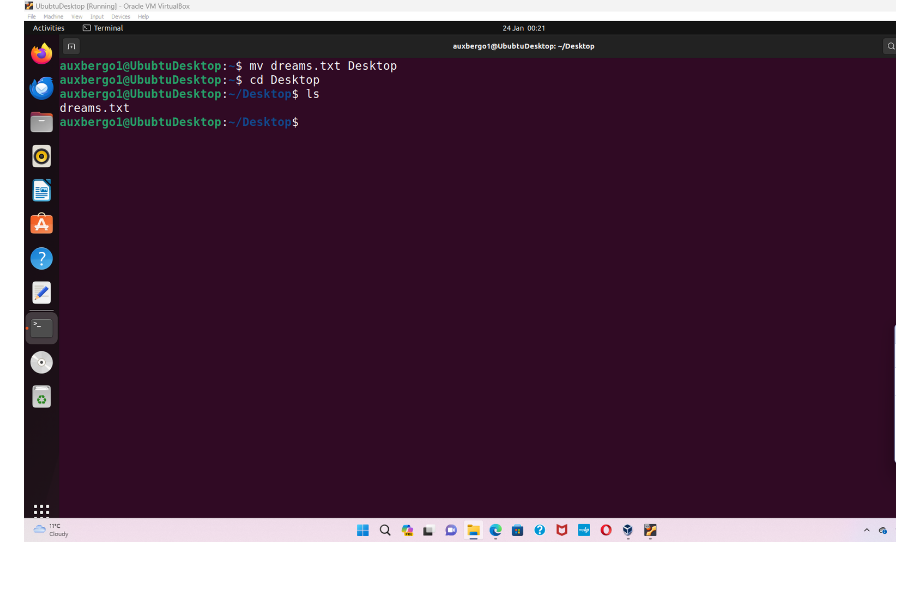
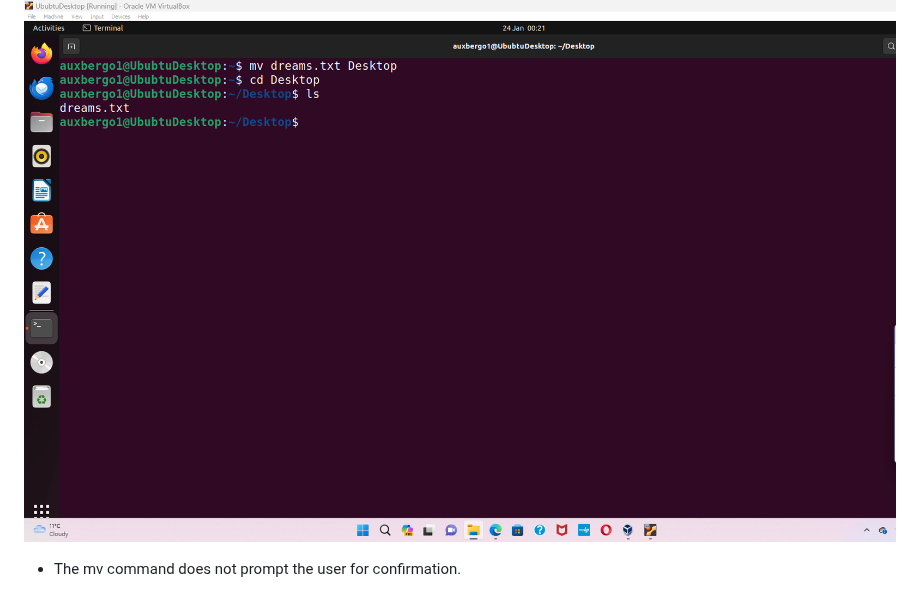
Before and after one commit to Ogadimma01/Devops_projects, a Markdown page: Linux-projects/Linux.md, the part around the change. Drawn GitHub-style.

```diff
--- a/Linux-projects/Linux.md
+++ b/Linux-projects/Linux.md
@@ -192,3 +192,5 @@ Syntax: $cp file1 file2
  2. It moves a agroup of files to a different directory. Syntax: $mv <file name> <dir name>
 
 ![image](Images/mvdir.png)
+
+* The mv command does not prompt the user for confirmation.
```
